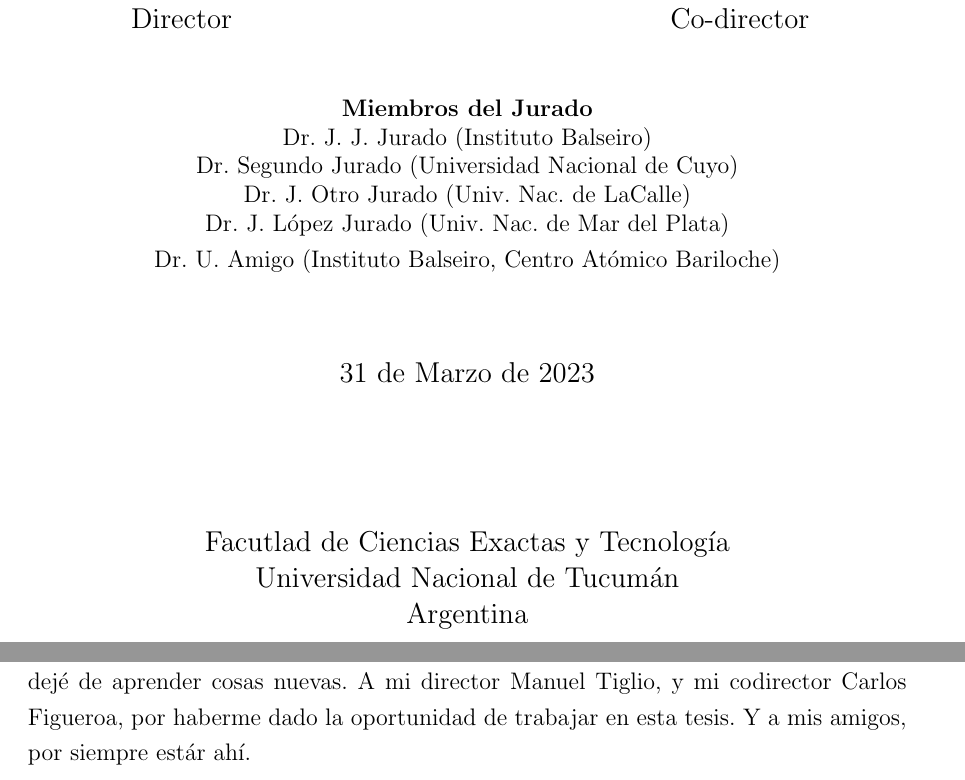
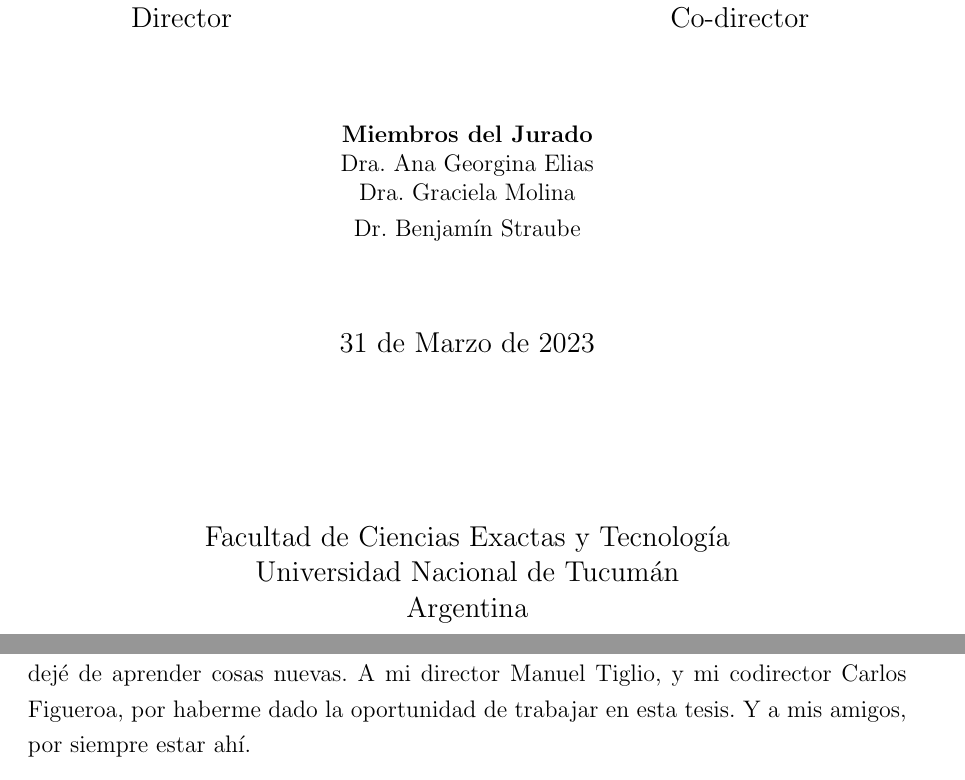
Before and after one commit to atuel96/Tesis-licenciatura, a LaTeX thesis (main_tesis.tex, which reads ibtesis.cls): two parts of pages 1 and 55 of 56, joined at a grey line, cut so that both start at the same text. Compiled offline with pdfLaTeX; a LaTeX package or settings file that is missing is left out.

Commit message:
Typos y Jurados

```diff
--- a/ibtesis.cls
+++ b/ibtesis.cls
@@ -182,7 +182,7 @@
 {      \vskip 4ex \vfill%
       \@laboratorio
       \vskip 3em%
-        Facutlad de Ciencias Exactas y Tecnología\\
+        Facultad de Ciencias Exactas y Tecnología\\
         Universidad Nacional de Tucumán\\
         Argentina
 }    \end{center}\par
--- a/main_tesis.tex
+++ b/main_tesis.tex
@@ -33,11 +33,10 @@
 \carrera{Tesis de Licenciatura en F\'{\i}sica}
 \grado{ }
 \laboratorio{ }
-\jurado{Dr.~J.~J.~Jurado (Instituto Balseiro) \\
-Dr.~Segundo Jurado (Universidad Nacional de Cuyo)\\
-Dr.~J.~Otro Jurado (Univ. Nac. de LaCalle)\\
-Dr.~J.~L\'{o}pez Jurado (Univ. Nac. de Mar del Plata)\\
-Dr.~U.~Amigo (Instituto Balseiro, Centro At\'{o}mico Bariloche)}
+\jurado{Dra. Ana Georgina Elias \\%(Universidad Nacional de Tucumán) \\
+Dra. Graciela Molina \\%(Universidad Nacional de Tucumán)\\
+Dr. Benjamín Straube %(Universidad Nacional de Tucumán)
+}
 \palabrasclave{Ondas Gravitacionales, Bases Reducidas, Optimización de Hiperparámetros}
 \keywords{Gravitational Waves, Reduced Basis, Hyperparameter Optimization}
 % Si queremos poner la fecha manualmente:
@@ -112,7 +111,7 @@
 Agradezco a mi familia, por darme las condiciones y el apoyo para hacer una carrera universitaria.
 A mis compañeros, que fueron mi ejemplo a seguir y de quienes nunca dejé de aprender cosas nuevas.
 A mi director Manuel Tiglio, y mi codirector Carlos Figueroa, por haberme dado la oportunidad de trabajar en esta tesis.
-Y a mis amigos, por siempre estár ahí.
+Y a mis amigos, por siempre estar ahí.
 \end{seccion}
 
 \end{postliminary}
```
Also changed, not shown: main_tesis.pdf.
